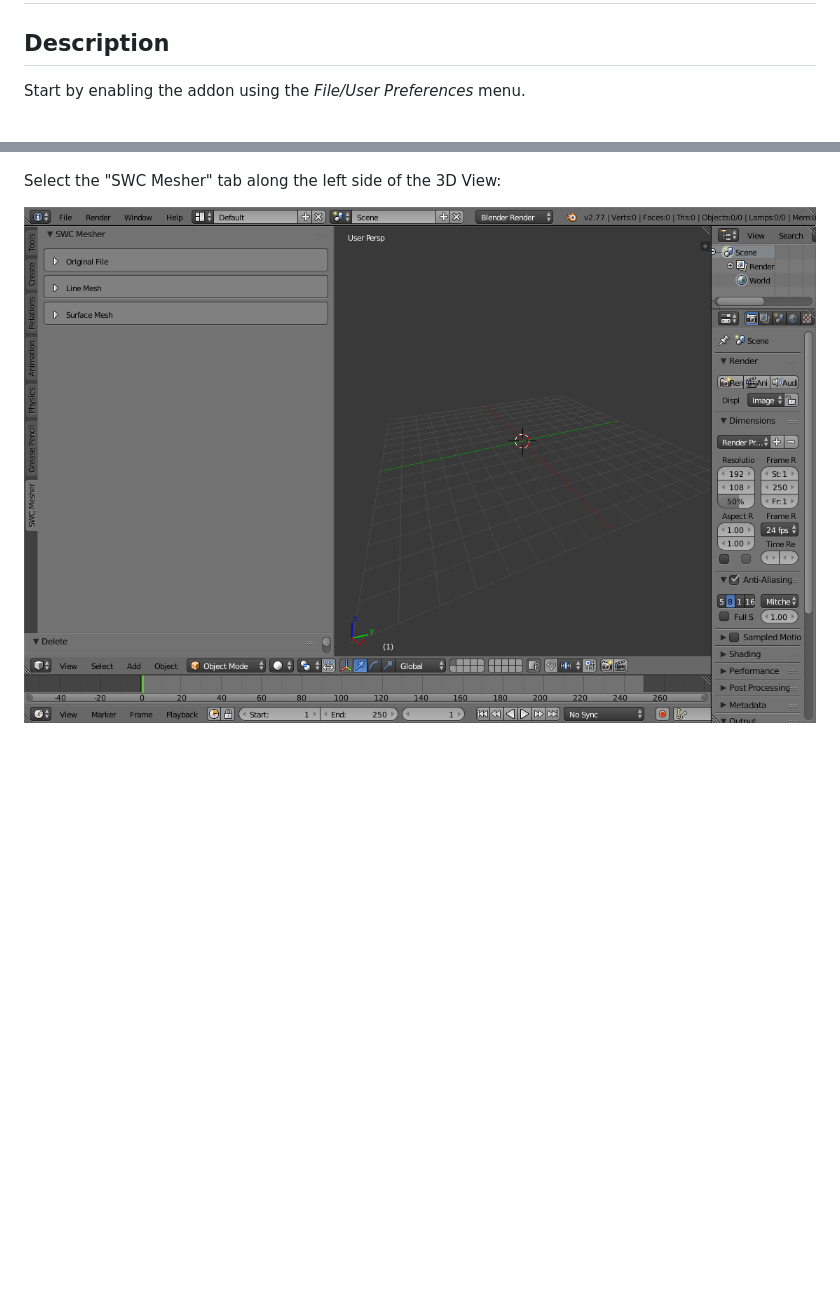
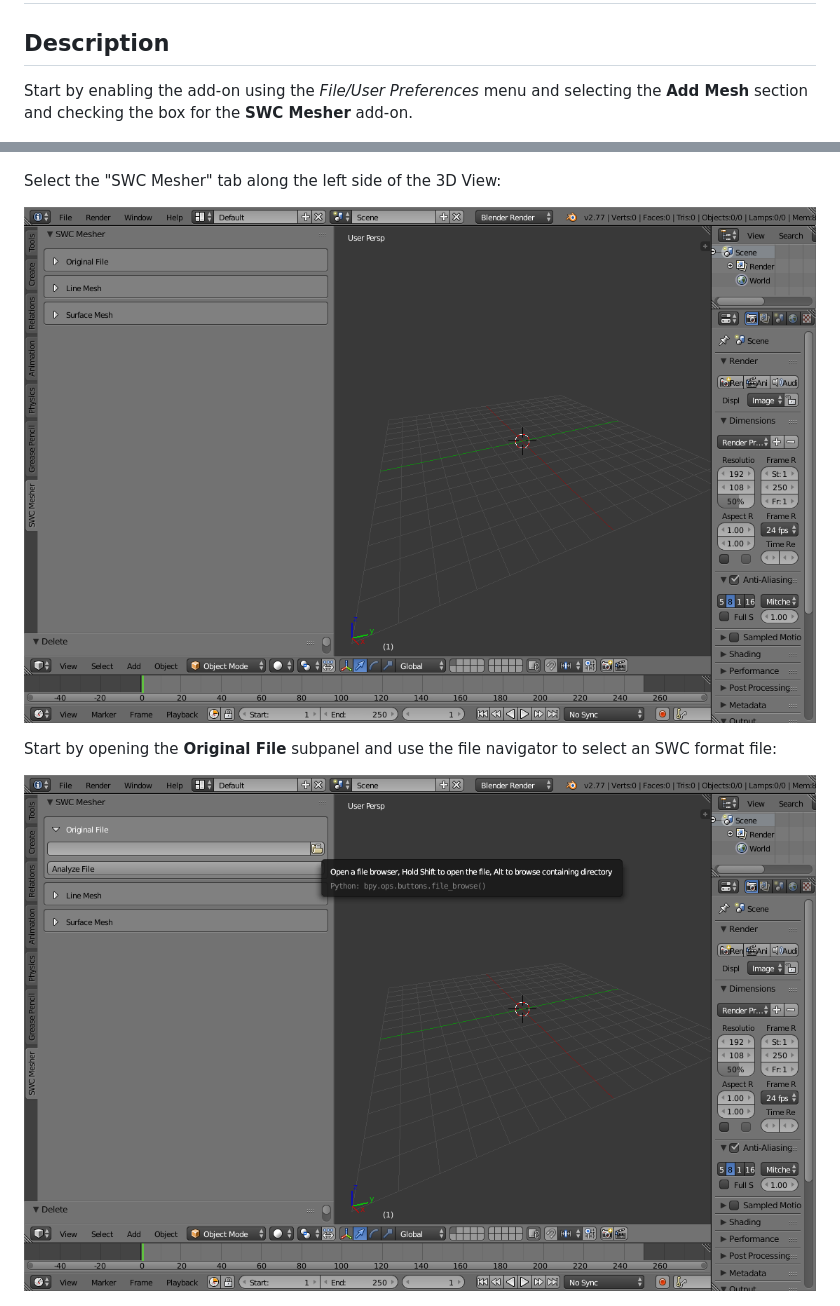
Before and after one commit to mcellteam/swc_mesher, a Markdown page: files/description/README.md, 2 parts joined by grey strips. GitHub-like rendering; pictures changed too: files/images/select_a_file.png (added); blank space fills up the shorter version.

Commit message:
Added a file finding portion of the description.

```diff
--- a/files/description/README.md
+++ b/files/description/README.md
@@ -1,12 +1,17 @@
 # SWC Mesher
 ## Description
 
-Start by enabling the addon using the *File/User Preferences* menu.
+Start by enabling the add-on using the *File/User Preferences* menu and selecting the **Add Mesh** section and checking the box for the **SWC Mesher** add-on.
 
 ![Enable](../images/enable_addon.png?raw=true "Enable Addon")
 
 Select the "SWC Mesher" tab along the left side of the 3D View:
 
-![Enable](../images/newly_installed.png?raw=true "Newly Installed SWC Mesher")
+![Installed](../images/newly_installed.png?raw=true "Newly Installed SWC Mesher")
+
+Start by opening the **Original File** subpanel and use the file navigator to select an SWC format file:
+
+![SelectFile](../images/select_a_file.png?raw=true "Selecting a File")
+
 
 ![Mesh](../images/P40-DEV360_mesh_center.png?raw=true "Meshed Neuron")
```
